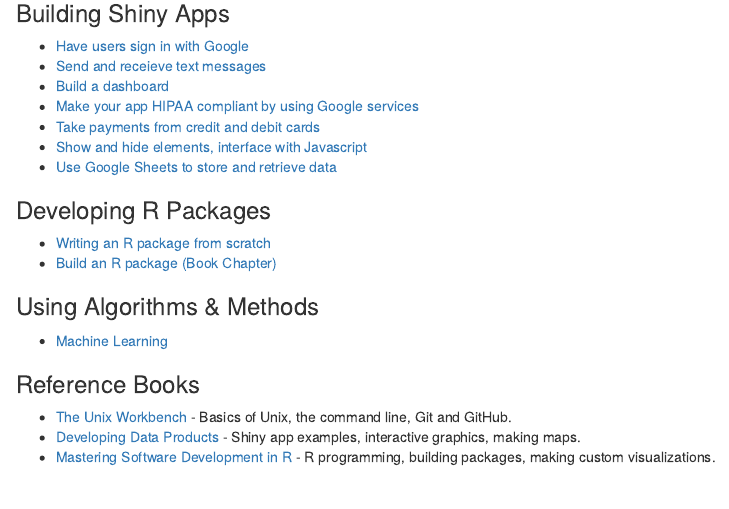
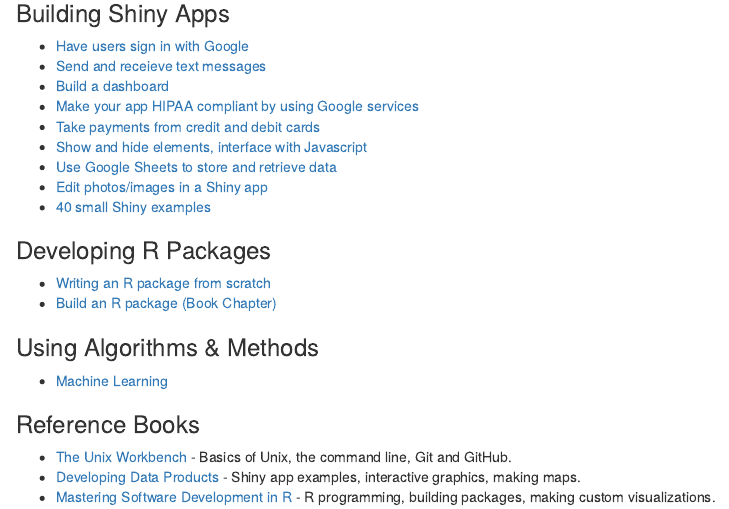
Before and after one commit to jhudsl/app-lab, an R Markdown document (index.Rmd): the page in a window 1100 px wide, from 1070 px down. The pictures show the output file index.html that the author committed with the source, opened offline; library style sheets and scripts come from the installed R packages; menus at the side of the page are left out.

Commit message:
added shiny links

```diff
--- a/index.Rmd
+++ b/index.Rmd
@@ -64,6 +64,8 @@
 - [Take payments from credit and debit cards](https://github.com/MarkEdmondson1234/stripeR)
 - [Show and hide elements, interface with Javascript](https://github.com/daattali/shinyjs)
 - [Use Google Sheets to store and retrieve data](https://github.com/jennybc/googlesheets/tree/master/inst/shiny-examples)
+- [Edit photos/images in a Shiny app](https://jfiksel.github.io/2017-02-26-cropping_images_with_a_shiny_app/)
+- [40 small Shiny examples](http://zevross.com/blog/2016/04/19/r-powered-web-applications-with-shiny-a-tutorial-and-cheat-sheet-with-40-example-apps/)
 
 ### Developing R Packages
 
```
Also changed, not shown: index.html.
